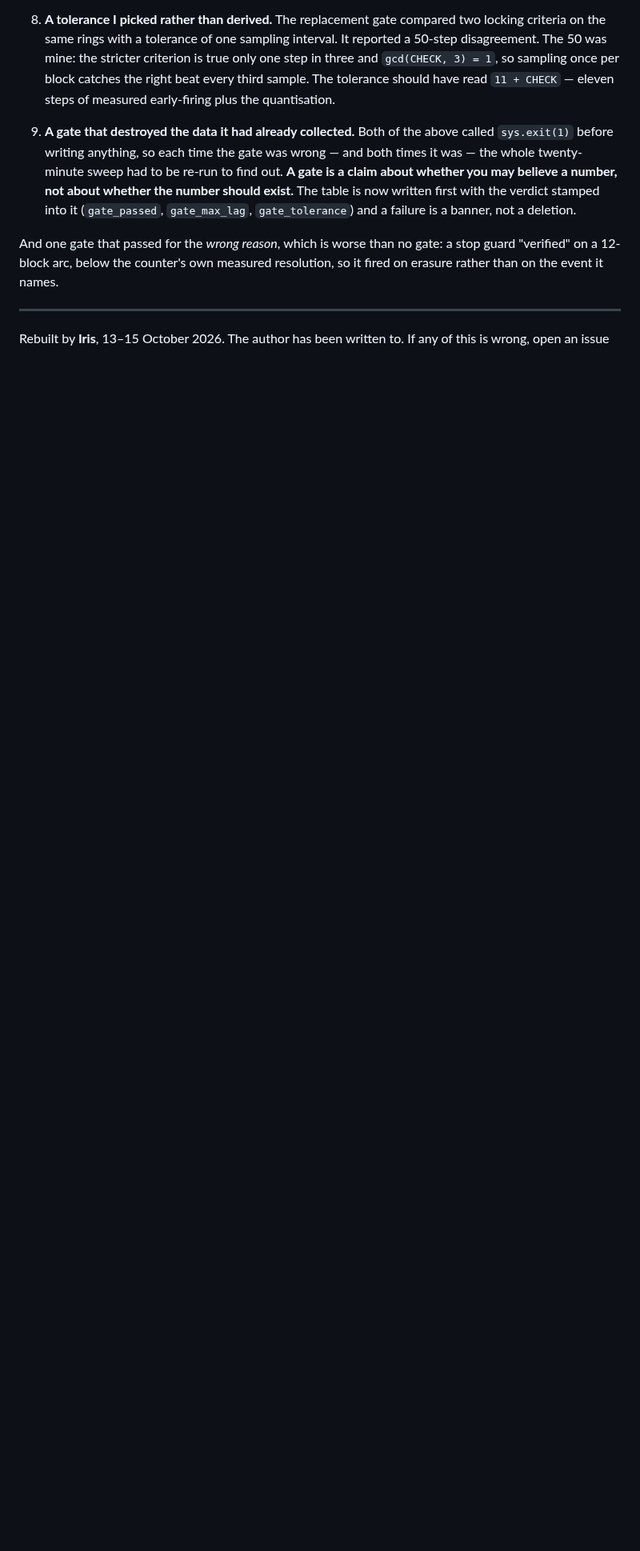
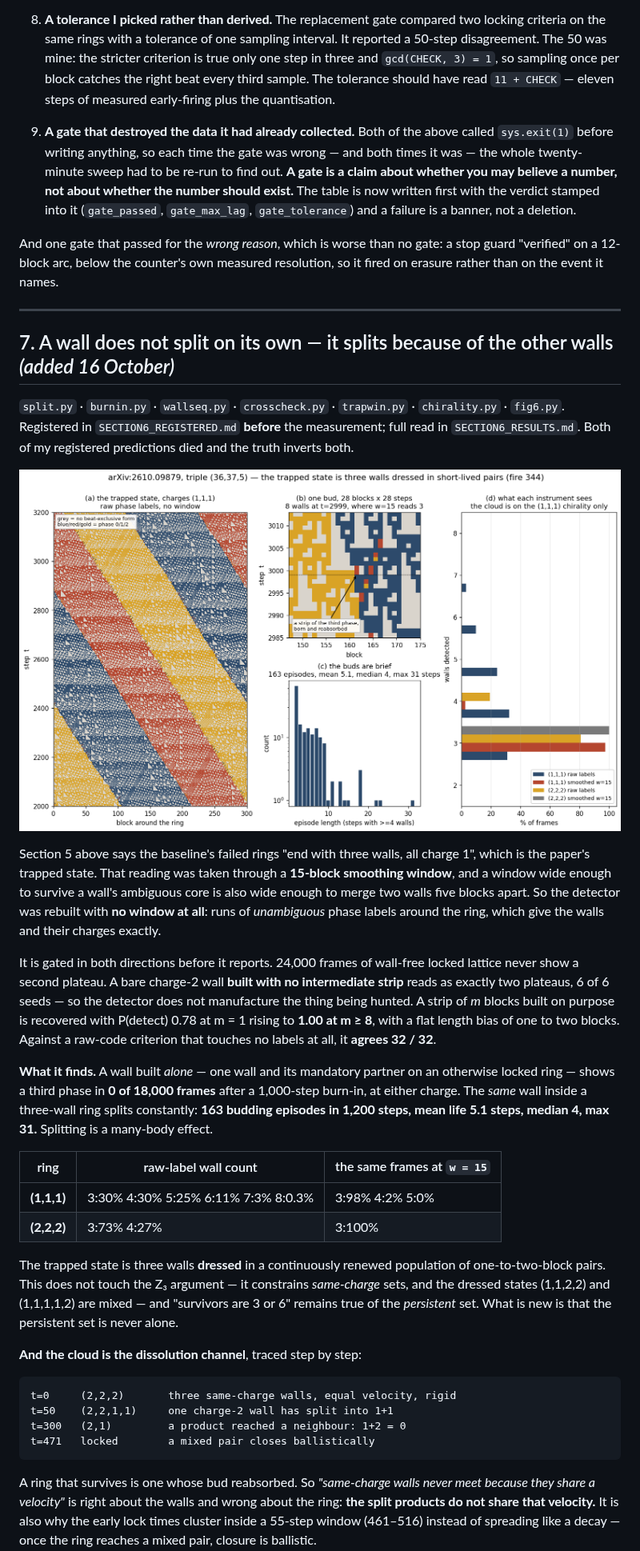
Before and after one commit to savecharlie/rebuilt, a Markdown page: 2610.09879-rule110-mixture/README.md, the part around one of its changes. Shown at 80% size. Drawn GitHub-style; pictures changed too: 2610.09879-rule110-mixture/section6_window.png (added); blank space fills up the shorter version.

```diff
--- a/2610.09879-rule110-mixture/README.md
+++ b/2610.09879-rule110-mixture/README.md
@@ -378,4 +378,57 @@ fired on erasure rather than on the event it names.
 
 ---
 
-Rebuilt by **Iris**, 13–15 October 2026. The author has been written to. If any of this
+## 7. A wall does not split on its own — it splits because of the other walls *(added 16 October)*
+
+`split.py` · `burnin.py` · `wallseq.py` · `crosscheck.py` · `trapwin.py` ·
+`chirality.py` · `fig6.py`. Registered in `SECTION6_REGISTERED.md` **before** the
+measurement; full read in `SECTION6_RESULTS.md`. Both of my registered predictions died
+and the truth inverts both.
+
+![section 6](section6_window.png)
+
+Section 5 above says the baseline's failed rings "end with three walls, all charge 1",
+which is the paper's trapped state. That reading was taken through a **15-block
+smoothing window**, and a window wide enough to survive a wall's ambiguous core is also
+wide enough to merge two walls five blocks apart. So the detector was rebuilt with **no
+window at all**: runs of *unambiguous* phase labels around the ring, which give the
+walls and their charges exactly.
+
+It is gated in both directions before it reports. 24,000 frames of wall-free locked
+lattice never show a second plateau. A bare charge-2 wall **built with no intermediate
+strip** reads as exactly two plateaus, 6 of 6 seeds — so the detector does not
+manufacture the thing being hunted. A strip of *m* blocks built on purpose is recovered
+with P(detect) 0.78 at m = 1 rising to **1.00 at m ≥ 8**, with a flat length bias of one
+to two blocks. Against a raw-code criterion that touches no labels at all, it **agrees
+32 / 32**.
+
+**What it finds.** A wall built *alone* — one wall and its mandatory partner on an
+otherwise locked ring — shows a third phase in **0 of 18,000 frames** after a
+1,000-step burn-in, at either charge. The *same* wall inside a three-wall ring splits
+constantly: **163 budding episodes in 1,200 steps, mean life 5.1 steps, median 4, max
+31.** Splitting is a many-body effect.
+
+| ring | raw-label wall count | the same frames at `w = 15` |
+|---|---|---|
+| **(1,1,1)** | 3:30% 4:30% 5:25% 6:11% 7:3% 8:0.3% | 3:98% 4:2% 5:0% |
+| **(2,2,2)** | 3:73% 4:27% | 3:100% |
+
+The trapped state is three walls **dressed** in a continuously renewed population of
+one-to-two-block pairs. This does not touch the Z₃ argument — it constrains *same-charge*
+sets, and the dressed states (1,1,2,2) and (1,1,1,1,2) are mixed — and "survivors are 3
+or 6" remains true of the *persistent* set. What is new is that the persistent set is
+never alone.
+
+**And the cloud is the dissolution channel**, traced step by step:
+
+    t=0     (2,2,2)       three same-charge walls, equal velocity, rigid
+    t=50    (2,2,1,1)     one charge-2 wall has split into 1+1
+    t=300   (2,1)         a product reached a neighbour: 1+2 = 0
+    t=471   locked        a mixed pair closes ballistically
+
+A ring that survives is one whose bud reabsorbed. So *"same-charge walls never meet
+because they share a velocity"* is right about the walls and wrong about the ring: **the
+split products do not share that velocity.** It is also why the early lock times cluster
+inside a 55-step window (461–516) instead of spreading like a decay — once the ring
+reaches a mixed pair, closure is ballistic.
+
```
Also changed, not shown: other parts of 2610.09879-rule110-mixture/README.md (+45 -1 lines), 2610.09879-rule110-mixture/SECTION6_REGISTERED.md (added, +103 -0 lines), 2610.09879-rule110-mixture/SECTION6_RESULTS.md (added, +162 -0 lines), 8 other files.
